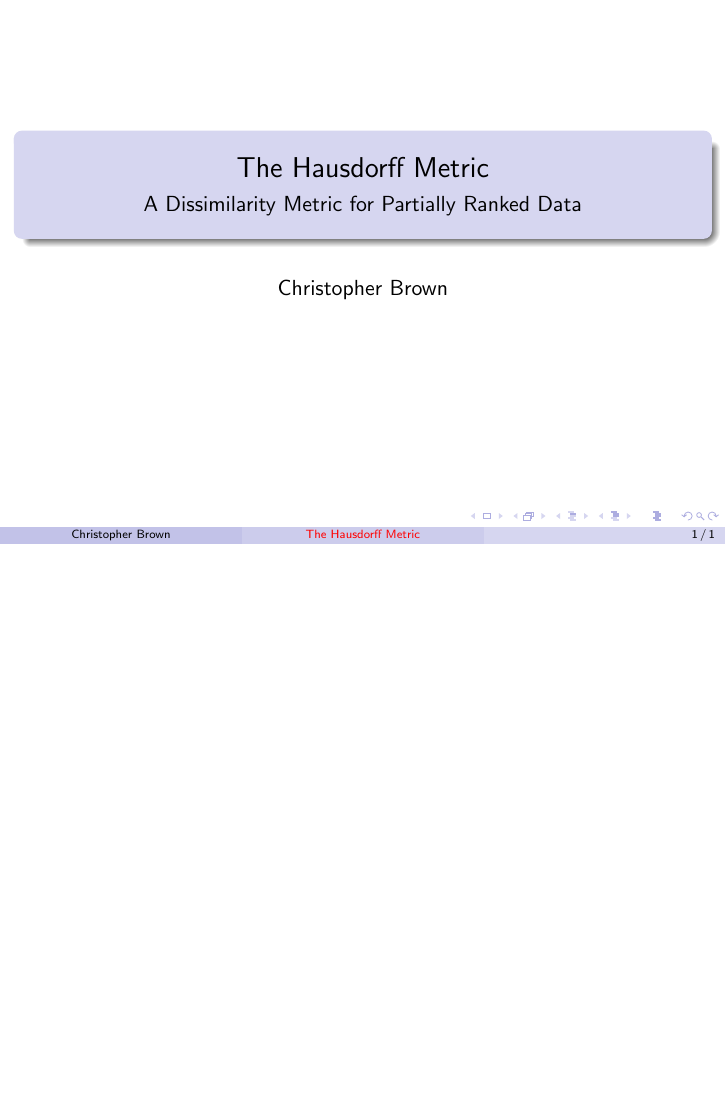
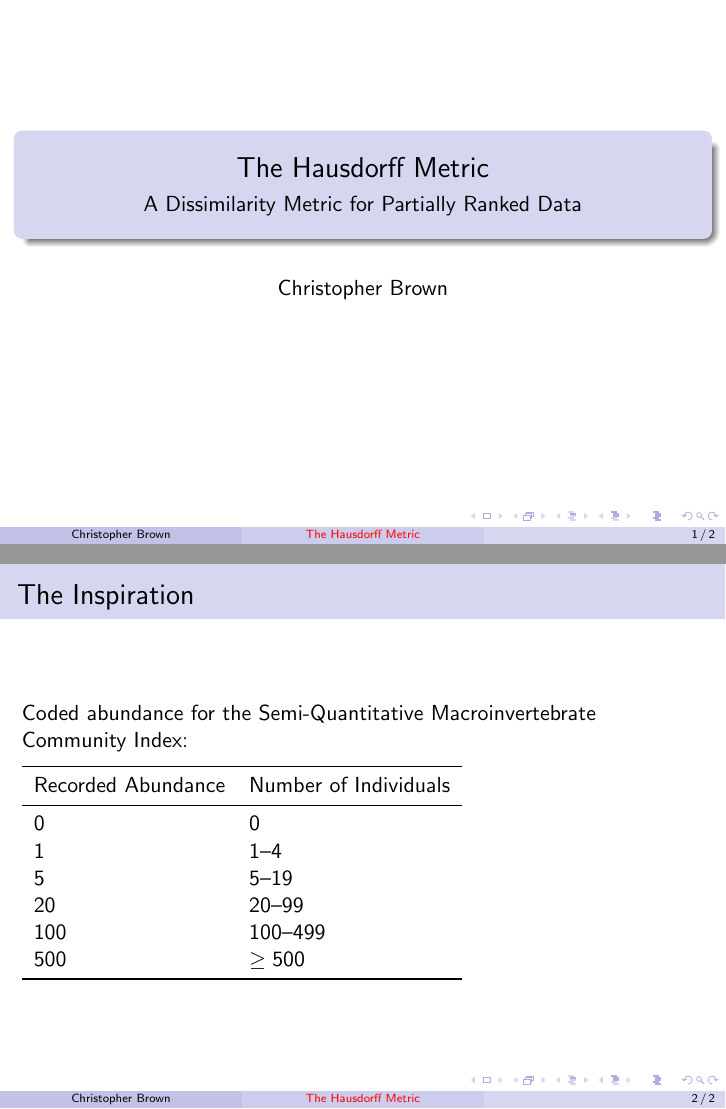
Before and after one commit to pyrrhicPachyderm/hausdorff-talk, LaTeX slides (slides.tex): the whole page before the commit and pages 1 and 2 of 2 after it, the two joined at a grey line, the shorter picture padded with empty space. Compiled offline with pdfLaTeX.

Commit message:
Add a slide on SQMCI coded abundance.

```diff
--- a/slides.tex
+++ b/slides.tex
@@ -43,4 +43,23 @@
 	\titlepage
 \end{frame}
 
+\begin{frame}{The Inspiration}
+	Coded abundance for the Semi-Quantitative Macroinvertebrate Community Index:
+
+	\medskip
+
+	\begin{tabular}{ll}
+		\toprule
+		Recorded Abundance & Number of Individuals\\
+		\midrule
+		0 & 0\\
+		1 & 1--4\\
+		5 & 5--19\\
+		20 & 20--99\\
+		100 & 100--499\\
+		500 & $\geq500$\\
+		\bottomrule
+	\end{tabular}
+\end{frame}
+
 \end{document}
```
